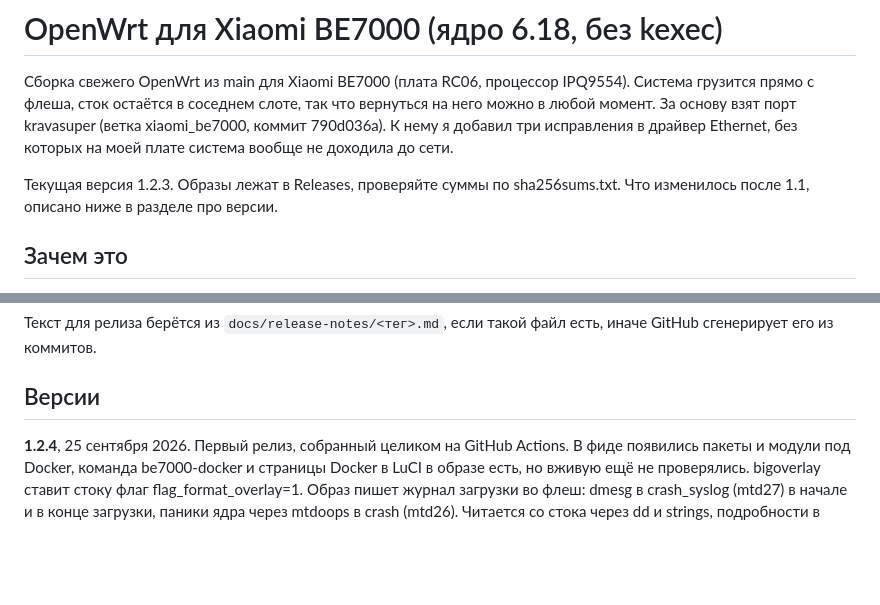
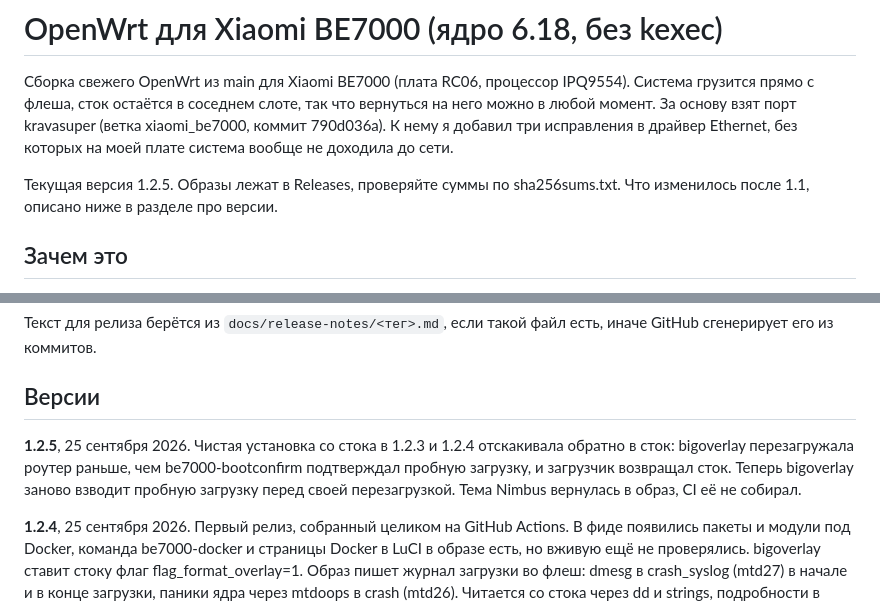
Before and after one commit to iroham/be7000-openwrt, a Markdown page: README.md, 2 parts joined by grey strips. Rendered like a GitHub page; blank space fills up the shorter version.

Commit message:
release notes 1.2.5

```diff
--- a/README.md
+++ b/README.md
@@ -2,7 +2,7 @@
 
 Сборка свежего OpenWrt из main для Xiaomi BE7000 (плата RC06, процессор IPQ9554). Система грузится прямо с флеша, сток остаётся в соседнем слоте, так что вернуться на него можно в любой момент. За основу взят порт kravasuper (ветка xiaomi_be7000, коммит 790d036a). К нему я добавил три исправления в драйвер Ethernet, без которых на моей плате система вообще не доходила до сети.
 
-Текущая версия 1.2.3. Образы лежат в Releases, проверяйте суммы по sha256sums.txt. Что изменилось после 1.1, описано ниже в разделе про версии.
+Текущая версия 1.2.5. Образы лежат в Releases, проверяйте суммы по sha256sums.txt. Что изменилось после 1.1, описано ниже в разделе про версии.
 
 ## Зачем это
 
@@ -177,6 +177,8 @@ be7000-docker setup --data-root /mnt/usb/docker --yes
 
 ## Версии
 
+**1.2.5**, 25 сентября 2026. Чистая установка со стока в 1.2.3 и 1.2.4 отскакивала обратно в сток: bigoverlay перезагружала роутер раньше, чем be7000-bootconfirm подтверждал пробную загрузку, и загрузчик возвращал сток. Теперь bigoverlay заново взводит пробную загрузку перед своей перезагрузкой. Тема Nimbus вернулась в образ, CI её не собирал.
+
 **1.2.4**, 25 сентября 2026. Первый релиз, собранный целиком на GitHub Actions. В фиде появились пакеты и модули под Docker, команда be7000-docker и страницы Docker в LuCI в образе есть, но вживую ещё не проверялись. bigoverlay ставит стоку флаг flag_format_overlay=1. Образ пишет журнал загрузки во флеш: dmesg в crash_syslog (mtd27) в начале и в конце загрузки, паники ядра через mtdoops в crash (mtd26). Читается со стока через dd и strings, подробности в инструкции, это способ разбираться с платами, которые не грузятся, без UART. Без него сток после возврата видел на mtd28 чужой UBI, удалял наш том, создавал пустой data и не копировал свои настройки, в итоге поднимался с пустым /etc/config, без веб-настроек и без SSH (в xmir-patcher это выглядело как «dropbear is found, but it cannot run»). Кто уже попал: на стоке nvram set restore_defaults=1 && nvram commit && reboot -f, или reset кнопкой. rollback-to-stock.sh ставит тот же флаг.
 
 **1.2.3**, 24 сентября 2026. Обновиться стоит всем. Загрузчик Xiaomi увеличивает счётчик попыток на каждой загрузке и после седьмой переключает слот, а сбросить его может только загрузившаяся система. В образах до 1.2.2 этого никто не делал, поэтому роутер после семи перезагрузок молча уходил в сток. Добавлена служба be7000-bootconfirm, которая в конце старта обнуляет счётчики и отмечает свой слот рабочим. Установщик со стока теперь идёт по пути штатного OTA (flag_ota_reboot=1, flag_last_success остаётся на стоке), и если OpenWrt не поднялась, следующее же включение возвращает сток, ждать семь включений не нужно. В инструкцию добавлен шаг про пароль root в xmir-patcher и раздел про адрес компьютера.
```
Also changed, not shown: docs/release-notes/v1.2.5.md (added, +7 -0 lines).
